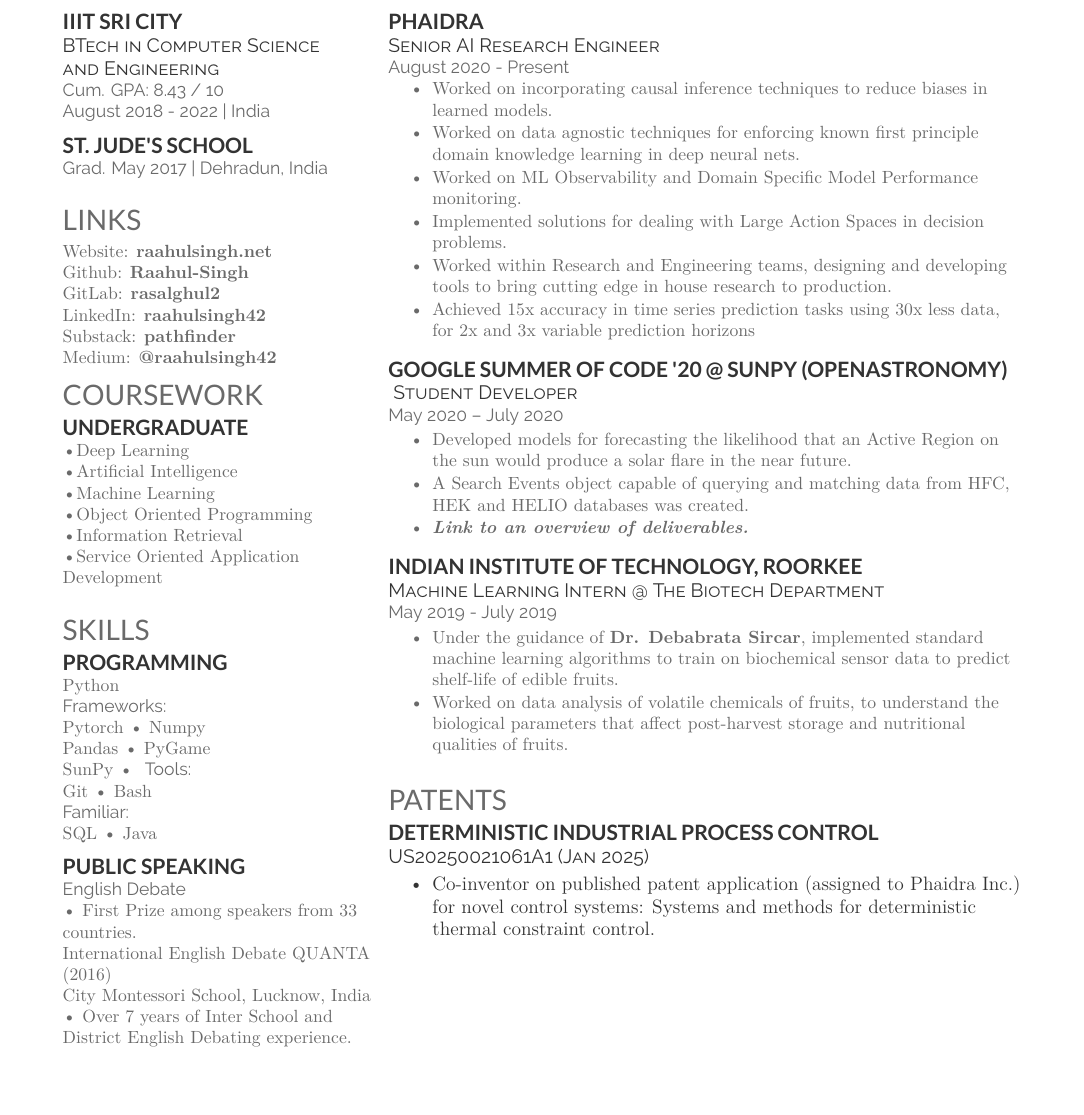
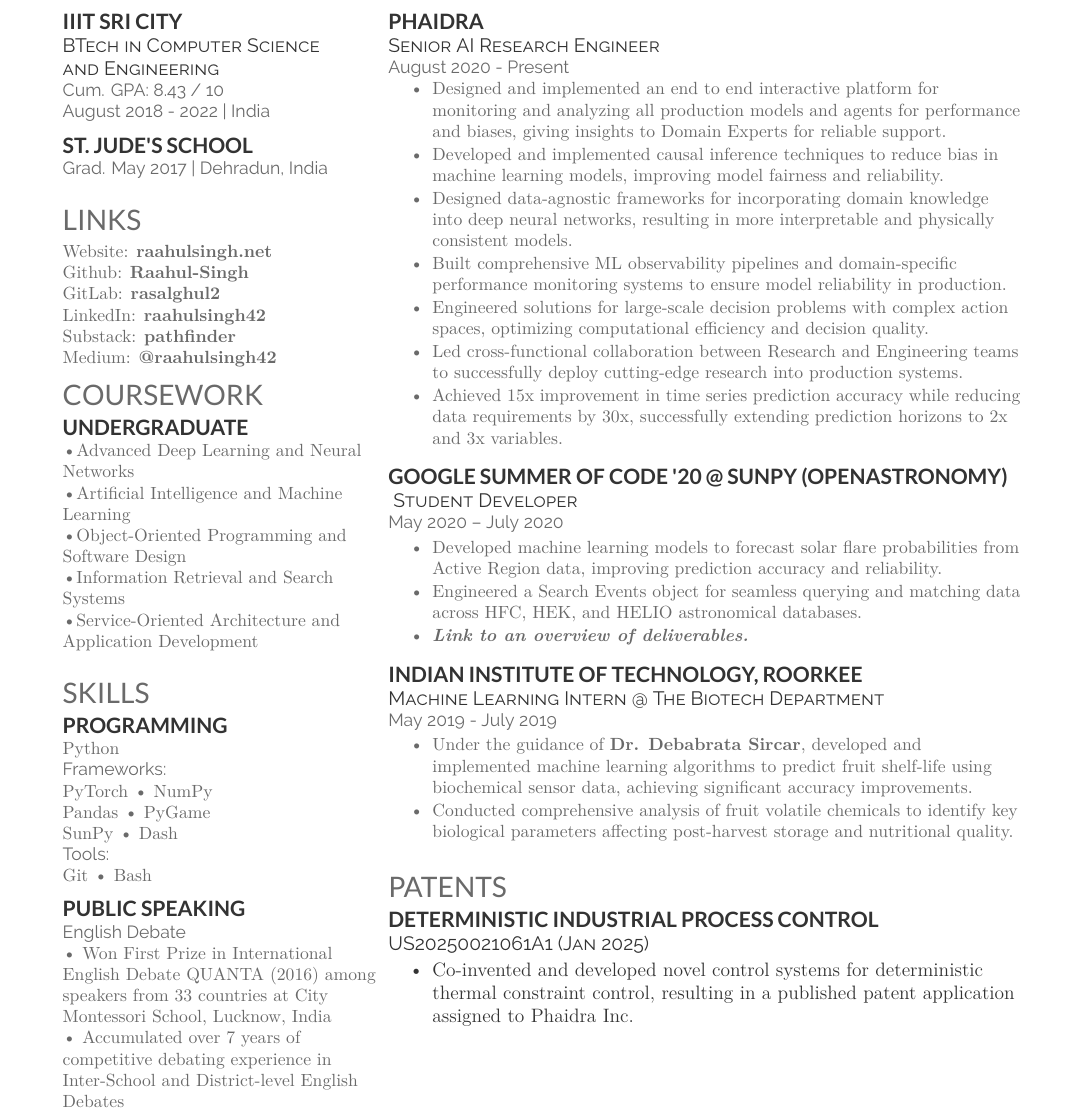
Before and after one commit to Raahul-Singh/resume, a LaTeX CV (raahul_singh_resume.tex): part of the page, cut so that both start at the same text, the shorter picture padded with empty space. Compiled offline with XeLaTeX.

Commit message:
resume updates

```diff
--- a/raahul_singh_resume.tex
+++ b/raahul_singh_resume.tex
@@ -45,12 +45,11 @@
 % COURSEWORK
 \section{Coursework}
 \subsection{Undergraduate}
-\textbullet{}Deep Learning \\
-\textbullet{}Artificial Intelligence \\
-\textbullet{}Machine Learning \\
-\textbullet{}Object Oriented Programming \\
-\textbullet{}Information Retrieval \\
-\textbullet{}Service Oriented Application Development  \\
+\textbullet{}Advanced Deep Learning and Neural Networks \\
+\textbullet{}Artificial Intelligence and Machine Learning \\
+\textbullet{}Object-Oriented Programming and Software Design \\
+\textbullet{}Information Retrieval and Search Systems \\
+\textbullet{}Service-Oriented Architecture and Application Development \\
 \sectionsep
 
 % SKILLS
@@ -58,21 +57,17 @@
 \subsection{Programming}
 Python \\
 \location{Frameworks:}
-Pytorch  \textbullet{} Numpy \\
+PyTorch  \textbullet{} NumPy \\
 Pandas  \textbullet{} PyGame  \\
-SunPy \textbullet{}
+SunPy \textbullet{} Dash \\
 \location{Tools:}
 Git  \textbullet{} Bash \\
-\location{Familiar:}
-SQL  \textbullet{} Java
 \sectionsep
 
 \subsection{Public Speaking}
 \location{English Debate}
-\textbullet{} First Prize among speakers from 33 countries. \\
-International English Debate QUANTA (2016) \\
-City Montessori School, Lucknow, India \\
-\textbullet{} Over 7 years of Inter School and District English Debating experience.
+\textbullet{} Won First Prize in International English Debate QUANTA (2016) among speakers from 33 countries at City Montessori School, Lucknow, India \\
+\textbullet{} Accumulated over 7 years of competitive debating experience in Inter-School and District-level English Debates
 \sectionsep
 
 % COLUMN TWO
@@ -87,12 +82,13 @@
 \location{August 2020 - Present}
 \vspace{\topsep}
 \begin{tightemize}
-        \item {Worked on incorporating causal inference techniques to reduce biases in learned models.}
-        \item {Worked on data agnostic techniques for enforcing known first principle domain knowledge learning in deep neural nets.}
-        \item {Worked on ML Observability and Domain Specific Model Performance monitoring.}
-        \item {Implemented solutions for dealing with Large Action Spaces in decision problems.}
-        \item {Worked within Research and Engineering teams, designing and developing tools to bring cutting edge in house research to production.}
-        \item {Achieved 15x accuracy in time series prediction tasks using 30x less data, for 2x and 3x variable prediction horizons}
+        \item {Designed and implemented an end to end interactive platform for monitoring and analyzing all production models and agents for performance and biases, giving insights to Domain Experts for reliable support.}
+        \item {Developed and implemented causal inference techniques to reduce bias in machine learning models, improving model fairness and reliability.}
+        \item {Designed data-agnostic frameworks for incorporating domain knowledge into deep neural networks, resulting in more interpretable and physically consistent models.}
+        \item {Built comprehensive ML observability pipelines and domain-specific performance monitoring systems to ensure model reliability in production.}
+        \item {Engineered solutions for large-scale decision problems with complex action spaces, optimizing computational efficiency and decision quality.}
+        \item {Led cross-functional collaboration between Research and Engineering teams to successfully deploy cutting-edge research into production systems.}
+        \item {Achieved 15x improvement in time series prediction accuracy while reducing data requirements by 30x, successfully extending prediction horizons to 2x and 3x variables.}
 \end{tightemize}
 \sectionsep
 
@@ -100,8 +96,8 @@
 \descript{ Student Developer }
 \location{May 2020 – July 2020}
 \begin{tightemize}
-        \item {Developed models for forecasting the likelihood that an Active Region on the sun would produce a solar flare in the near future.}
-        \item {A Search Events object capable of querying and matching data from HFC, HEK and HELIO databases was created.}
+        \item {Developed machine learning models to forecast solar flare probabilities from Active Region data, improving prediction accuracy and reliability.}
+        \item {Engineered a Search Events object for seamless querying and matching data across HFC, HEK, and HELIO astronomical databases.}
         \item {{\lowercase{\href{https://gist.github.com/Raahul-Singh/907e5af7c568a94cbb313200f034916f}}{\textbf{\emph{Link to an overview of deliverables.}}}}}
 \end{tightemize}
 \sectionsep
@@ -110,8 +106,8 @@
 \descript{\\ Machine Learning Intern @ The Biotech Department }
 \location{May 2019 - July 2019}
 \begin{tightemize}
-        \item{Under the guidance of \lowercase{\href{https://www.iitr.ac.in/~BT/debsrfbt}}{\textbf{Dr. Debabrata Sircar}}, implemented standard machine learning algorithms to train on biochemical sensor data to predict shelf-life of edible fruits.}
-        \item {Worked on data analysis of volatile chemicals of fruits, to understand the biological parameters that affect post-harvest storage and nutritional qualities of fruits.}
+        \item{Under the guidance of \lowercase{\href{https://www.iitr.ac.in/~BT/debsrfbt}}{\textbf{Dr. Debabrata Sircar}}, developed and implemented machine learning algorithms to predict fruit shelf-life using biochemical sensor data, achieving significant accuracy improvements.}
+        \item {Conducted comprehensive analysis of fruit volatile chemicals to identify key biological parameters affecting post-harvest storage and nutritional quality.}
 \end{tightemize}
 \sectionsep
 
@@ -129,7 +125,7 @@
 \runsubsection{Deterministic industrial process control}
 \descript{\href{https://patents.google.com/patent/US20250021061A1}{US20250021061A1 (Jan 2025)}}
 \begin{tightemize}
-        \item {Co-inventor on published patent application (assigned to Phaidra Inc.) for novel control systems: Systems and methods for deterministic thermal constraint control.}
+        \item {Co-invented and developed novel control systems for deterministic thermal constraint control, resulting in a published patent application assigned to Phaidra Inc.}
 \end{tightemize}
 \sectionsep
 
```
Also changed, not shown: raahul_singh_resume.pdf.
